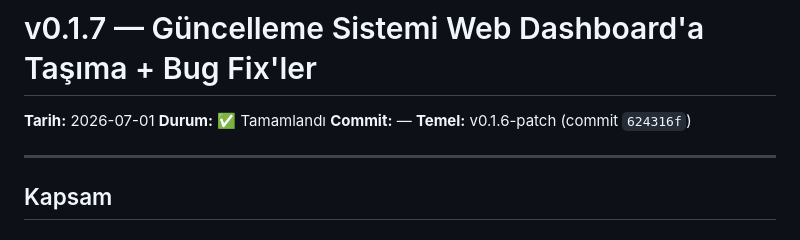
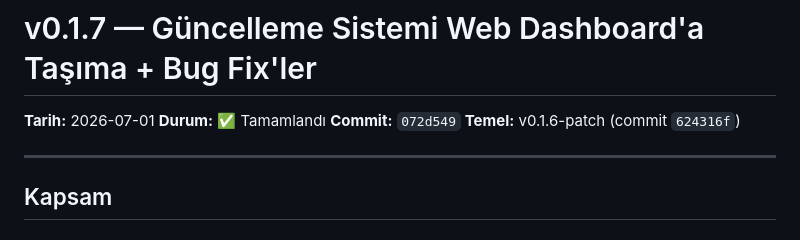
Before and after one commit to iwhimss/inventra, a Markdown page: .plan/v0.1.7.md, the part around the change. Rendered like a GitHub page.

Commit message:
docs: v0.1.7 plan tamamlandı olarak işaretlendi

```diff
--- a/.plan/v0.1.7.md
+++ b/.plan/v0.1.7.md
@@ -2,7 +2,7 @@
 
 **Tarih:** 2026-07-01
 **Durum:** ✅ Tamamlandı
-**Commit:** —
+**Commit:** `072d549`
 **Temel:** v0.1.6-patch (commit `624316f`)
 
 ---
```
